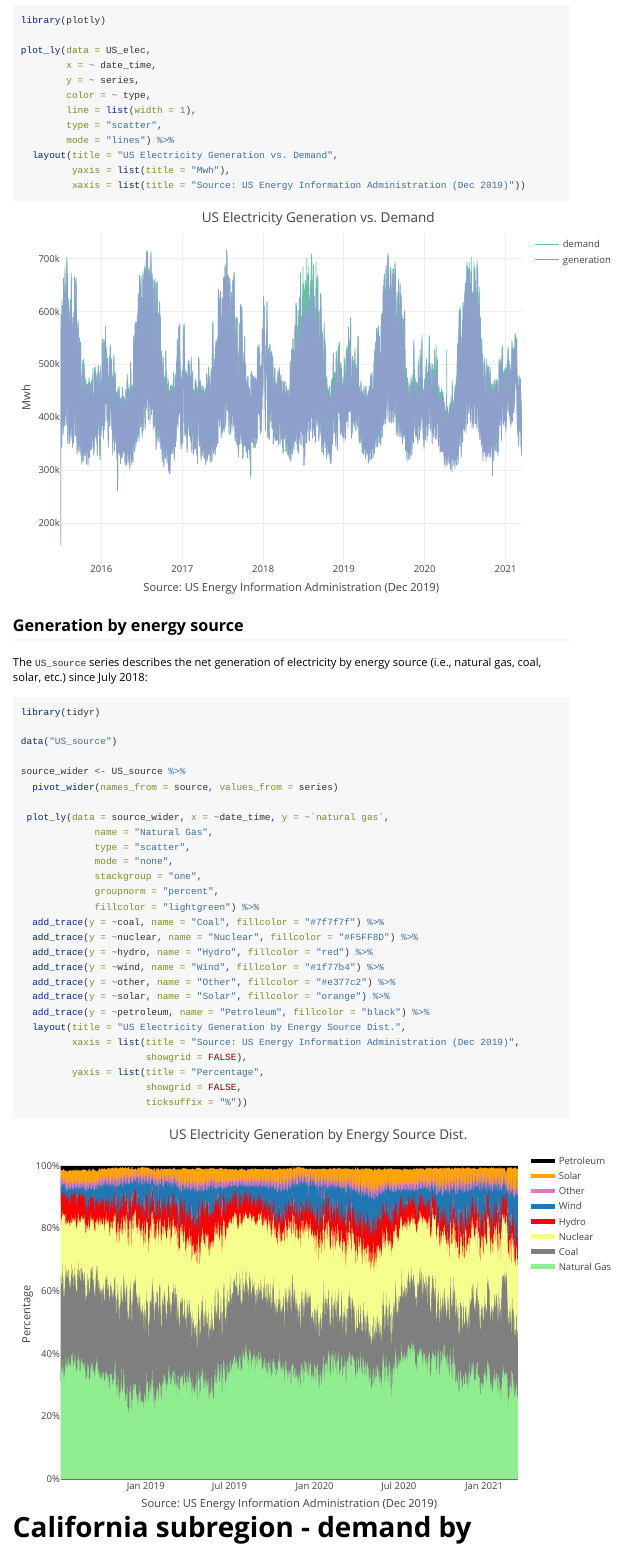
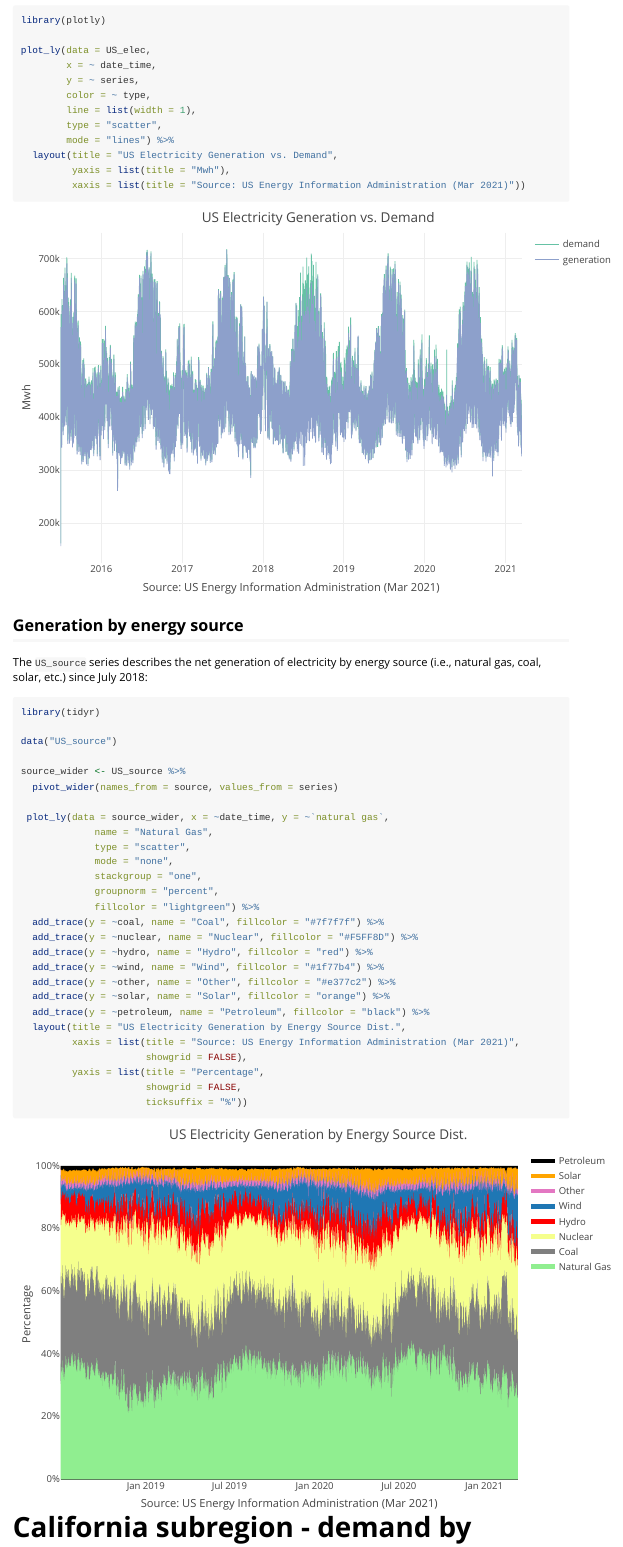
Before and after one commit to RamiKrispin/USgrid, an R Markdown document (vignettes/USelectricity.Rmd): the page in a window 1100 px wide, from 760 px down. Rendered offline with R 4.5, knitr and Pandoc, with nearby package versions.

Commit message:
update the docs

````diff
--- a/vignettes/USelectricity.Rmd
+++ b/vignettes/USelectricity.Rmd
@@ -58,7 +58,7 @@ plot_ly(data = US_elec,
         mode = "lines") %>%
   layout(title = "US Electricity Generation vs. Demand",
          yaxis = list(title = "Mwh"),
-         xaxis = list(title = "Source: US Energy Information Administration (Dec 2019)"))
+         xaxis = list(title = "Source: US Energy Information Administration (Mar 2021)"))
 ```
 
 
@@ -89,7 +89,7 @@ source_wider <- US_source %>%
   add_trace(y = ~solar, name = "Solar", fillcolor = "orange") %>%
   add_trace(y = ~petroleum, name = "Petroleum", fillcolor = "black") %>%
   layout(title = "US Electricity Generation by Energy Source Dist.",
-         xaxis = list(title = "Source: US Energy Information Administration (Dec 2019)",
+         xaxis = list(title = "Source: US Energy Information Administration (Mar 2021)",
                       showgrid = FALSE),
          yaxis = list(title = "Percentage",
                       showgrid = FALSE,
````
Also changed, not shown: docs/pkgdown.yml, vignettes/USelectricity.Rmd (2 more changed lines), 18 other files.
